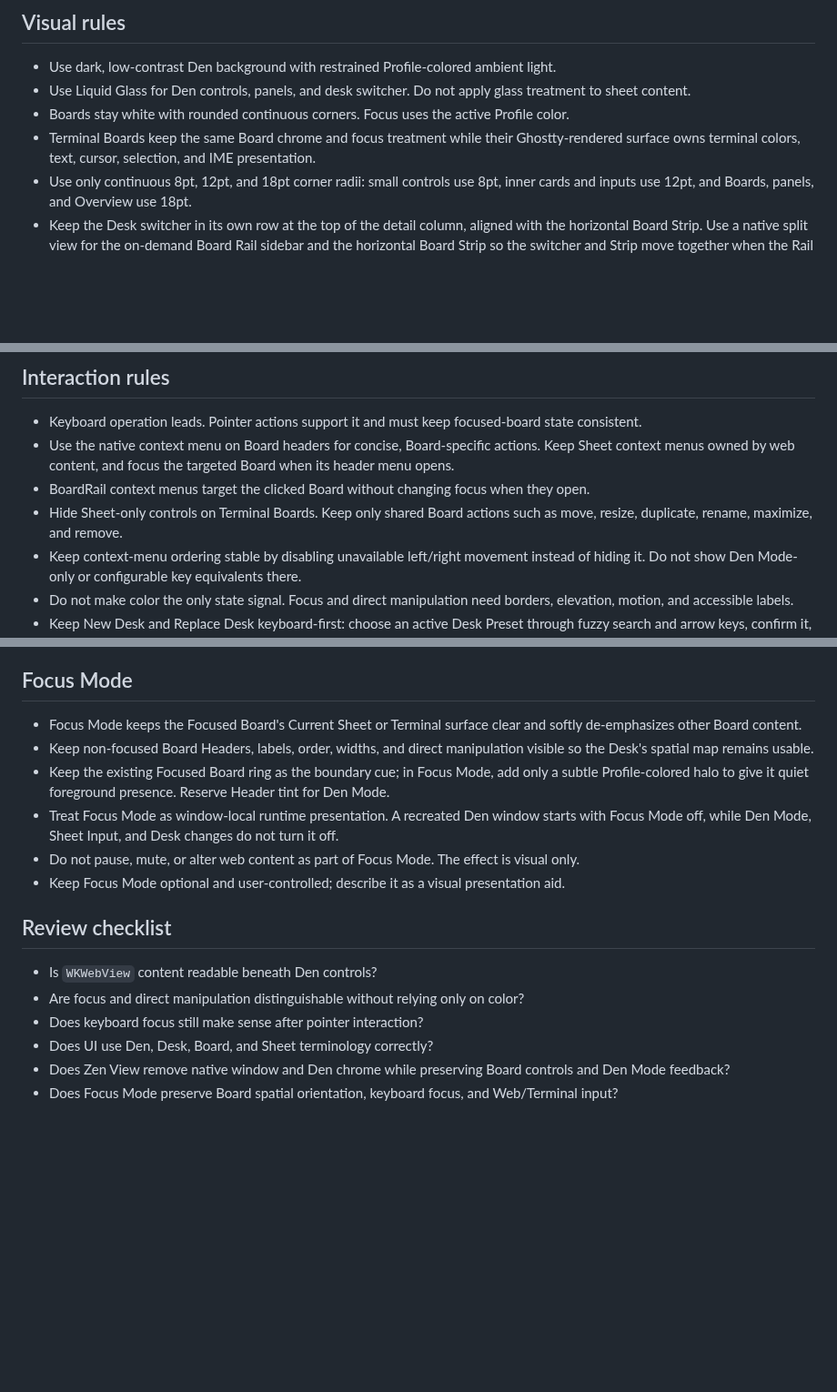
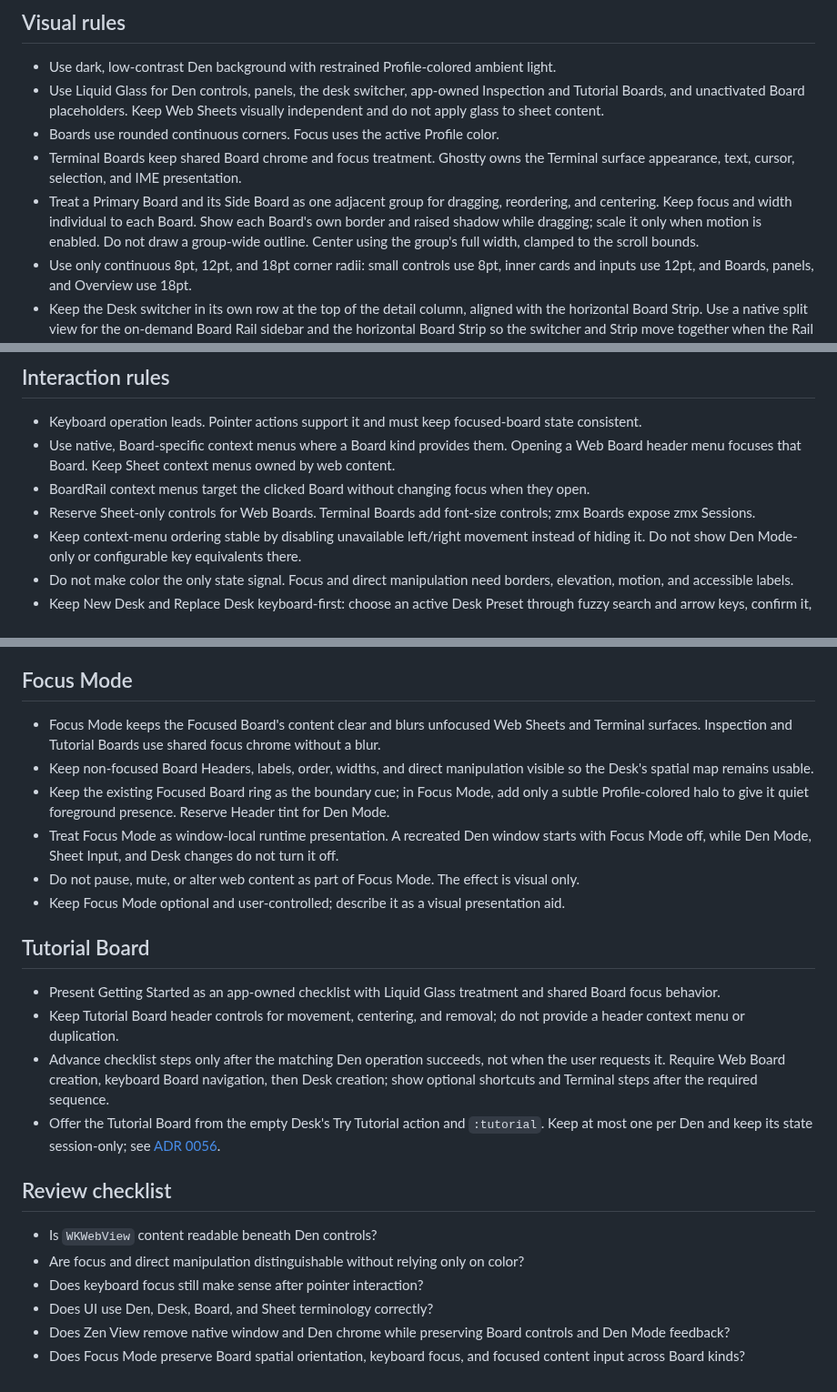
Before and after one commit to nekonata-team/den-browser, a Markdown page: DESIGN.md, 3 parts joined by grey strips. Shown at 91% size. Rendered like a GitHub page; blank space fills up the shorter version.

Commit message:
docs: Board種別のデザイン規則と操作説明を更新

```diff
--- a/DESIGN.md
+++ b/DESIGN.md
@@ -7,9 +7,13 @@ Den controls feel like a calm desk laid over live web sheets. Web content remain
 ## Visual rules
 
 - Use dark, low-contrast Den background with restrained Profile-colored ambient light.
-- Use Liquid Glass for Den controls, panels, and desk switcher. Do not apply glass treatment to sheet content.
-- Boards stay white with rounded continuous corners. Focus uses the active Profile color.
-- Terminal Boards keep the same Board chrome and focus treatment while their Ghostty-rendered surface owns terminal colors, text, cursor, selection, and IME presentation.
+- Use Liquid Glass for Den controls, panels, the desk switcher, app-owned Inspection and Tutorial Boards, and unactivated Board placeholders.
+  Keep Web Sheets visually independent and do not apply glass to sheet content.
+- Boards use rounded continuous corners. Focus uses the active Profile color.
+- Terminal Boards keep shared Board chrome and focus treatment. Ghostty owns the Terminal surface appearance, text, cursor, selection, and IME presentation.
+- Treat a Primary Board and its Side Board as one adjacent group for dragging, reordering, and centering. Keep focus and width individual to each Board.
+  Show each Board's own border and raised shadow while dragging; scale it only when motion is enabled. Do not draw a group-wide outline.
+  Center using the group's full width, clamped to the scroll bounds.
 - Use only continuous 8pt, 12pt, and 18pt corner radii: small controls use 8pt, inner cards and inputs use 12pt, and Boards, panels, and Overview use 18pt.
 - Keep the Desk switcher in its own row at the top of the detail column, aligned with the horizontal Board Strip.
   Use a native split view for the on-demand Board Rail sidebar and the horizontal Board Strip so the switcher and
@@ -40,9 +44,10 @@ Den controls feel like a calm desk laid over live web sheets. Web content remain
 ## Interaction rules
 
 - Keyboard operation leads. Pointer actions support it and must keep focused-board state consistent.
-- Use the native context menu on Board headers for concise, Board-specific actions. Keep Sheet context menus owned by web content, and focus the targeted Board when its header menu opens.
+- Use native, Board-specific context menus where a Board kind provides them. Opening a Web Board header menu focuses that Board.
+  Keep Sheet context menus owned by web content.
 - BoardRail context menus target the clicked Board without changing focus when they open.
-- Hide Sheet-only controls on Terminal Boards. Keep only shared Board actions such as move, resize, duplicate, rename, maximize, and remove.
+- Reserve Sheet-only controls for Web Boards. Terminal Boards add font-size controls; zmx Boards expose zmx Sessions.
 - Keep context-menu ordering stable by disabling unavailable left/right movement instead of hiding it. Do not show Den Mode-only or configurable key equivalents there.
 - Do not make color the only state signal. Focus and direct manipulation need borders, elevation, motion, and accessible labels.
 - Keep New Desk and Replace Desk keyboard-first: choose an active Desk Preset through fuzzy search and arrow keys, confirm it, then edit the initialized Desk Label before applying it. Do not treat search-driven active results as confirmed selections.
@@ -91,12 +96,20 @@ Error and feedback presentation is strictly unified into three channels:
 
 ## Focus Mode
 
-- Focus Mode keeps the Focused Board's Current Sheet or Terminal surface clear and softly de-emphasizes other Board content.
+- Focus Mode keeps the Focused Board's content clear and blurs unfocused Web Sheets and Terminal surfaces.
+  Inspection and Tutorial Boards use shared focus chrome without a blur.
 - Keep non-focused Board Headers, labels, order, widths, and direct manipulation visible so the Desk's spatial map remains usable.
 - Keep the existing Focused Board ring as the boundary cue; in Focus Mode, add only a subtle Profile-colored halo to give it quiet foreground presence. Reserve Header tint for Den Mode.
 - Treat Focus Mode as window-local runtime presentation. A recreated Den window starts with Focus Mode off, while Den Mode, Sheet Input, and Desk changes do not turn it off.
 - Do not pause, mute, or alter web content as part of Focus Mode. The effect is visual only.
 - Keep Focus Mode optional and user-controlled; describe it as a visual presentation aid.
+
+## Tutorial Board
+
+- Present Getting Started as an app-owned checklist with Liquid Glass treatment and shared Board focus behavior.
+- Keep Tutorial Board header controls for movement, centering, and removal; do not provide a header context menu or duplication.
+- Advance checklist steps only after the matching Den operation succeeds, not when the user requests it. Require Web Board creation, keyboard Board navigation, then Desk creation; show optional shortcuts and Terminal steps after the required sequence.
+- Offer the Tutorial Board from the empty Desk's Try Tutorial action and `:tutorial`. Keep at most one per Den and keep its state session-only; see [ADR 0056](docs/adr/0056-provide-an-interactive-tutorial-board.md).
 
 ## Review checklist
 
@@ -105,4 +118,4 @@ Error and feedback presentation is strictly unified into three channels:
 - Does keyboard focus still make sense after pointer interaction?
 - Does UI use Den, Desk, Board, and Sheet terminology correctly?
 - Does Zen View remove native window and Den chrome while preserving Board controls and Den Mode feedback?
-- Does Focus Mode preserve Board spatial orientation, keyboard focus, and Web/Terminal input?
+- Does Focus Mode preserve Board spatial orientation, keyboard focus, and focused content input across Board kinds?
```
Also changed, not shown: docs/shortcuts.md (+2 -2 lines).
